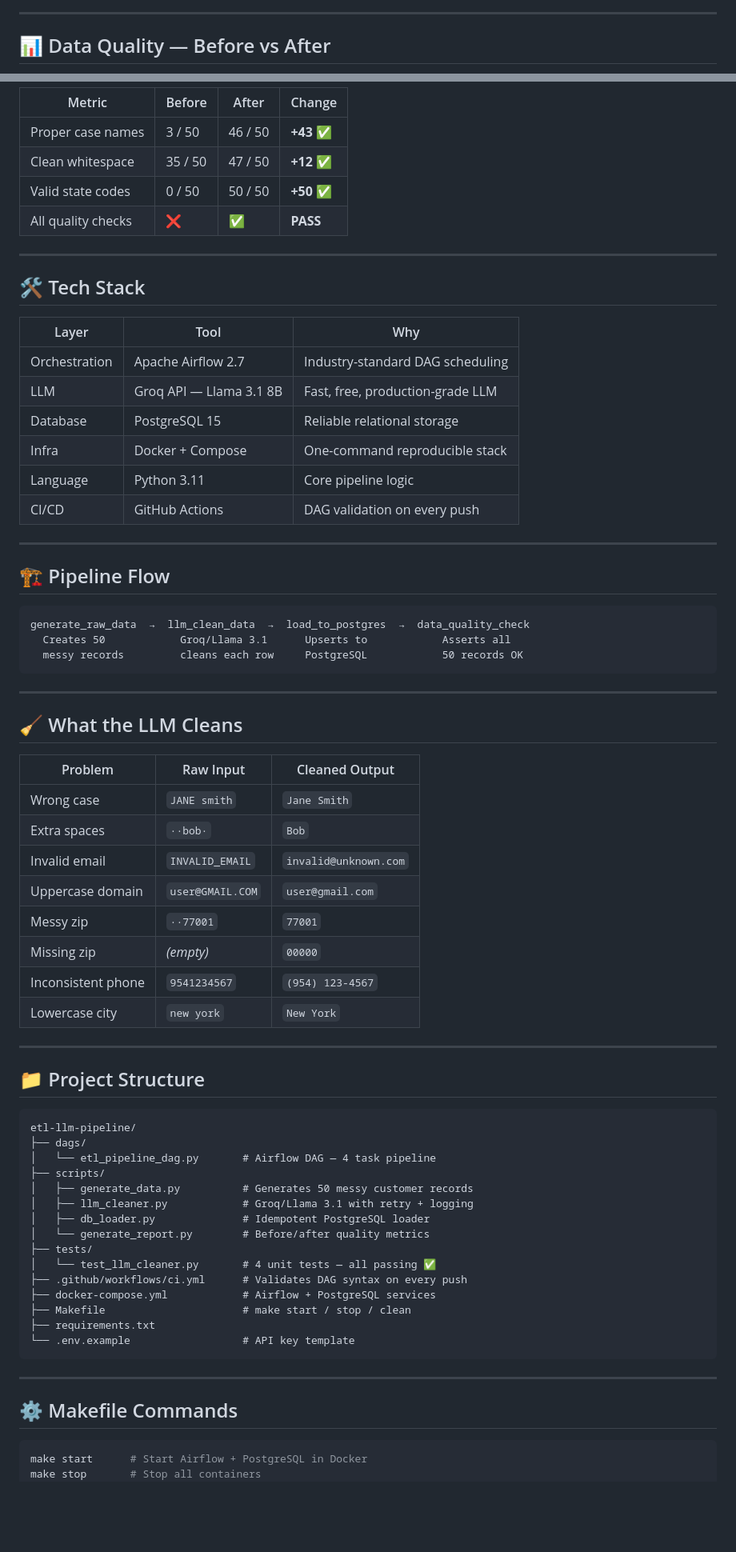
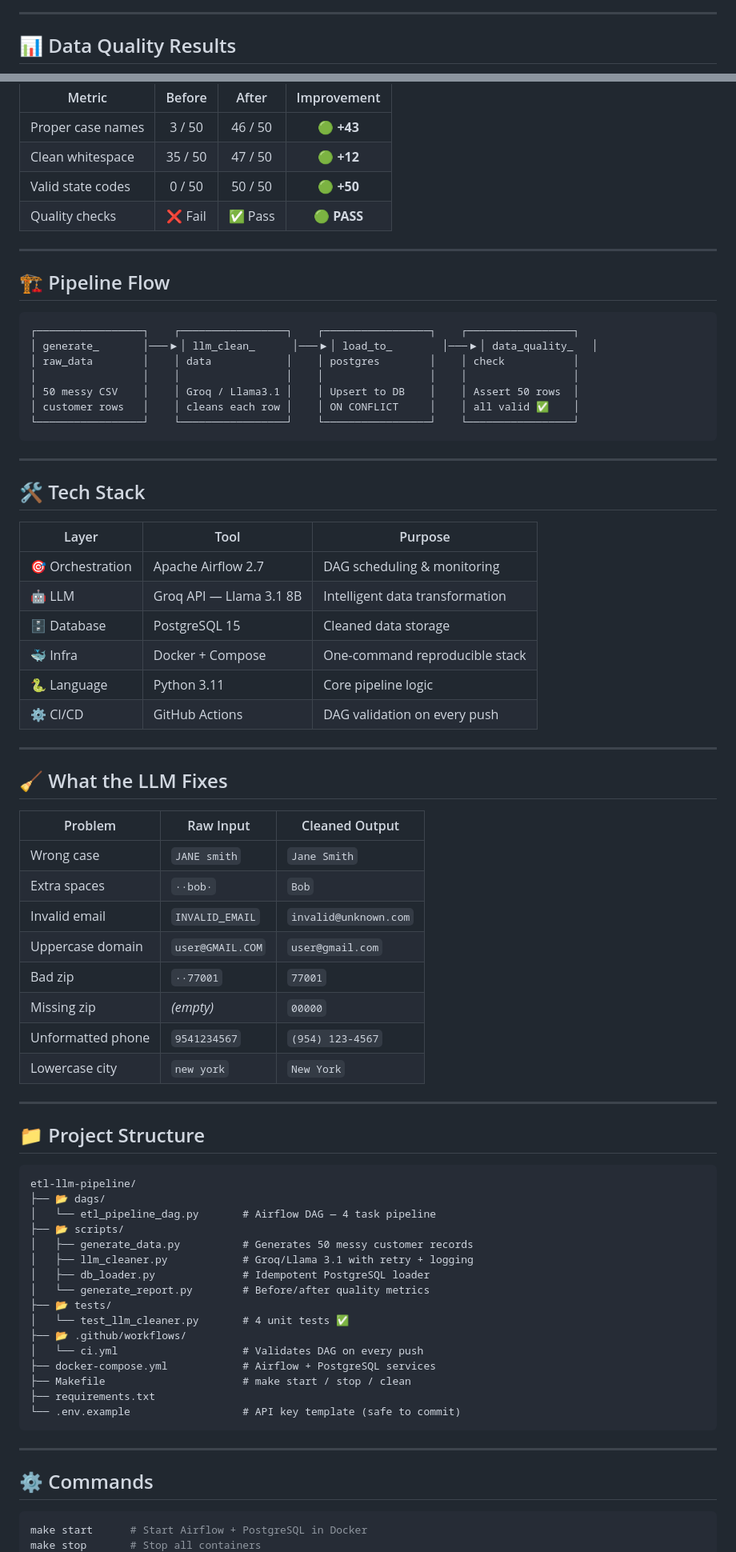
Before and after one commit to sujithsa1/etl-llm-pipeline, a Markdown page: README.md, 2 parts joined by grey strips. Shown at 80% size. Drawn GitHub-style; blank space fills up the shorter version.

Commit message:
docs: beautiful README with colored badges, centered layout, medium images

````diff
--- a/README.md
+++ b/README.md
@@ -16,5 +24,5 @@
 
 ---
 
-## 📊 Data Quality — Before vs After
+## 📊 Data Quality Results
 
@@ -22,37 +32,41 @@
 
-| Metric | Before | After | Change |
-|--------|--------|-------|--------|
-| Proper case names | 3 / 50 | 46 / 50 | **+43** ✅ |
-| Clean whitespace | 35 / 50 | 47 / 50 | **+12** ✅ |
-| Valid state codes | 0 / 50 | 50 / 50 | **+50** ✅ |
-| All quality checks | ❌ | ✅ | **PASS** |
-
----
-
-## 🛠️ Tech Stack
-
-| Layer | Tool | Why |
-|-------|------|-----|
-| Orchestration | Apache Airflow 2.7 | Industry-standard DAG scheduling |
-| LLM | Groq API — Llama 3.1 8B | Fast, free, production-grade LLM |
-| Database | PostgreSQL 15 | Reliable relational storage |
-| Infra | Docker + Compose | One-command reproducible stack |
-| Language | Python 3.11 | Core pipeline logic |
-| CI/CD | GitHub Actions | DAG validation on every push |
+| Metric | Before | After | Improvement |
+|--------|:------:|:-----:|:-----------:|
+| Proper case names | 3 / 50 | 46 / 50 | 🟢 **+43** |
+| Clean whitespace | 35 / 50 | 47 / 50 | 🟢 **+12** |
+| Valid state codes | 0 / 50 | 50 / 50 | 🟢 **+50** |
+| Quality checks | ❌ Fail | ✅ Pass | 🟢 **PASS** |
 
 ---
 
 ## 🏗️ Pipeline Flow
 
 ```
-generate_raw_data  →  llm_clean_data  →  load_to_postgres  →  data_quality_check
-  Creates 50            Groq/Llama 3.1      Upserts to            Asserts all
-  messy records         cleans each row     PostgreSQL            50 records OK
+┌─────────────────┐    ┌─────────────────┐    ┌─────────────────┐    ┌─────────────────┐
+│ generate_       │───▶│ llm_clean_      │───▶│ load_to_        │───▶│ data_quality_   │
+│ raw_data        │    │ data            │    │ postgres        │    │ check           │
+│                 │    │                 │    │                 │    │                 │
+│ 50 messy CSV    │    │ Groq / Llama3.1 │    │ Upsert to DB    │    │ Assert 50 rows  │
+│ customer rows   │    │ cleans each row │    │ ON CONFLICT     │    │ all valid ✅    │
+└─────────────────┘    └─────────────────┘    └─────────────────┘    └─────────────────┘
 ```
 
 ---
 
-## 🧹 What the LLM Cleans
+## 🛠️ Tech Stack
+
+| Layer | Tool | Purpose |
+|-------|------|---------|
+| 🎯 Orchestration | Apache Airflow 2.7 | DAG scheduling & monitoring |
+| 🤖 LLM | Groq API — Llama 3.1 8B | Intelligent data transformation |
+| 🗄️ Database | PostgreSQL 15 | Cleaned data storage |
+| 🐳 Infra | Docker + Compose | One-command reproducible stack |
+| 🐍 Language | Python 3.11 | Core pipeline logic |
+| ⚙️ CI/CD | GitHub Actions | DAG validation on every push |
+
+---
+
+## 🧹 What the LLM Fixes
 
 | Problem | Raw Input | Cleaned Output |
 |---------|-----------|----------------|
@@ -60,9 +74,9 @@ generate_raw_data  →  llm_clean_data  →  load_to_postgres  →  data_quality
 | Extra spaces | `··bob·` | `Bob` |
 | Invalid email | `INVALID_EMAIL` | `invalid@unknown.com` |
 | Uppercase domain | `user@GMAIL.COM` | `user@gmail.com` |
-| Messy zip | `··77001` | `77001` |
+| Bad zip | `··77001` | `77001` |
 | Missing zip | _(empty)_ | `00000` |
-| Inconsistent phone | `9541234567` | `(954) 123-4567` |
+| Unformatted phone | `9541234567` | `(954) 123-4567` |
 | Lowercase city | `new york` | `New York` |
 
 ---
@@ -71,25 +85,26 @@ generate_raw_data  →  llm_clean_data  →  load_to_postgres  →  data_quality
 
 ```
 etl-llm-pipeline/
-├── dags/
+├── 📂 dags/
 │   └── etl_pipeline_dag.py       # Airflow DAG — 4 task pipeline
-├── scripts/
+├── 📂 scripts/
 │   ├── generate_data.py          # Generates 50 messy customer records
 │   ├── llm_cleaner.py            # Groq/Llama 3.1 with retry + logging
 │   ├── db_loader.py              # Idempotent PostgreSQL loader
 │   └── generate_report.py        # Before/after quality metrics
-├── tests/
-│   └── test_llm_cleaner.py       # 4 unit tests — all passing ✅
-├── .github/workflows/ci.yml      # Validates DAG syntax on every push
+├── 📂 tests/
+│   └── test_llm_cleaner.py       # 4 unit tests ✅
+├── 📂 .github/workflows/
+│   └── ci.yml                    # Validates DAG on every push
 ├── docker-compose.yml            # Airflow + PostgreSQL services
 ├── Makefile                      # make start / stop / clean
 ├── requirements.txt
-└── .env.example                  # API key template
+└── .env.example                  # API key template (safe to commit)
 ```
 
 ---
 
-## ⚙️ Makefile Commands
+## ⚙️ Commands
 
 ```bash
 make start      # Start Airflow + PostgreSQL in Docker
````
Also changed, not shown: other parts of README.md (+29 -22 lines).
